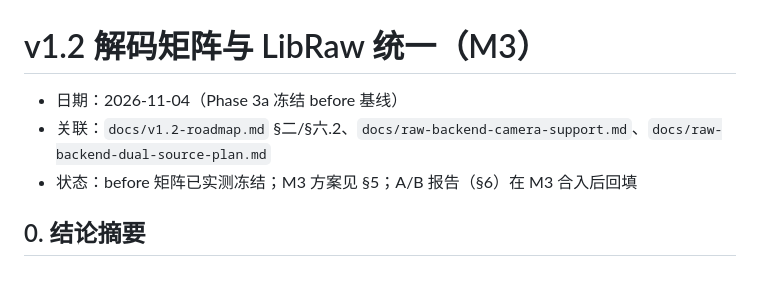
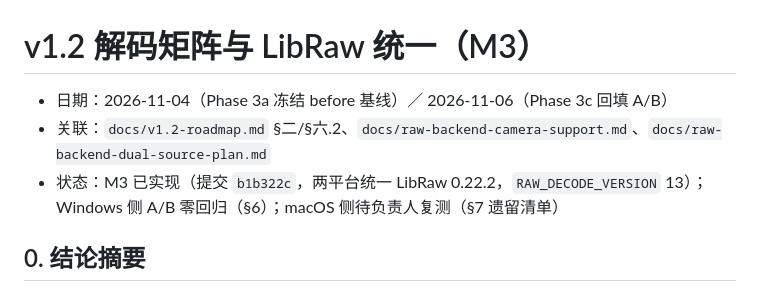
Before and after one commit to BillyDu-TJ/NexFilm, a Markdown page: docs/v1.2-decode-matrix.md, the part around one of its changes. Drawn GitHub-style.

```diff
--- a/docs/v1.2-decode-matrix.md
+++ b/docs/v1.2-decode-matrix.md
@@ -1,8 +1,8 @@
 # v1.2 解码矩阵与 LibRaw 统一（M3）
 
-- 日期：2026-11-04（Phase 3a 冻结 before 基线）
+- 日期：2026-11-04（Phase 3a 冻结 before 基线）／ 2026-11-06（Phase 3c 回填 A/B）
 - 关联：`docs/v1.2-roadmap.md` §二/§六.2、`docs/raw-backend-camera-support.md`、`docs/raw-backend-dual-source-plan.md`
-- 状态：before 矩阵已实测冻结；M3 方案见 §5；A/B 报告（§6）在 M3 合入后回填
+- 状态：M3 已实现（提交 `b1b322c`，两平台统一 LibRaw 0.22.2，`RAW_DECODE_VERSION` 13）；Windows 侧 A/B 零回归（§6）；macOS 侧待负责人复测（§7 遗留清单）
 
 ## 0. 结论摘要
 
```
Also changed, not shown: other parts of docs/v1.2-decode-matrix.md (+20 -2 lines).
